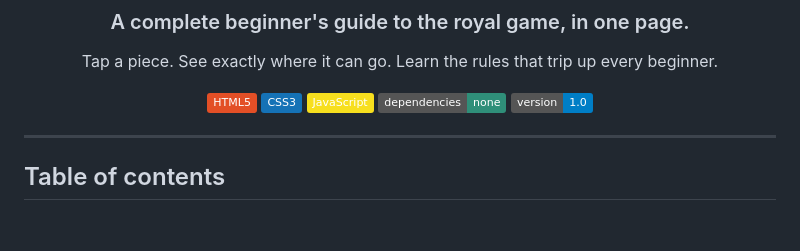
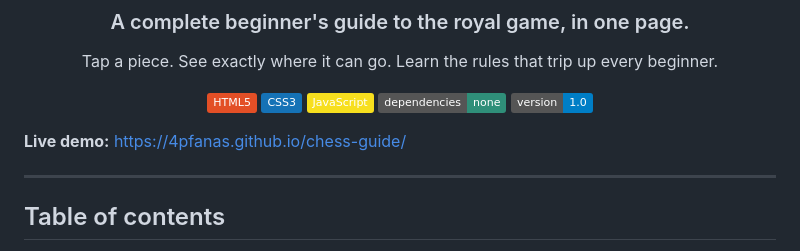
Before and after one commit to 4pfanas/chess-guide, a Markdown page: README.md, the part around the change. Rendered like a GitHub page; badges without logos; blank space fills up the shorter version.

Commit message:
Add live demo link to README

```diff
--- a/README.md
+++ b/README.md
@@ -13,6 +13,9 @@ Tap a piece. See exactly where it can go. Learn the rules that trip up every beg
 ![Version](https://img.shields.io/badge/version-1.0-blue)
 
 </div>
+
+**Live demo:** https://4pfanas.github.io/chess-guide/
+
 
 ---
 
```
